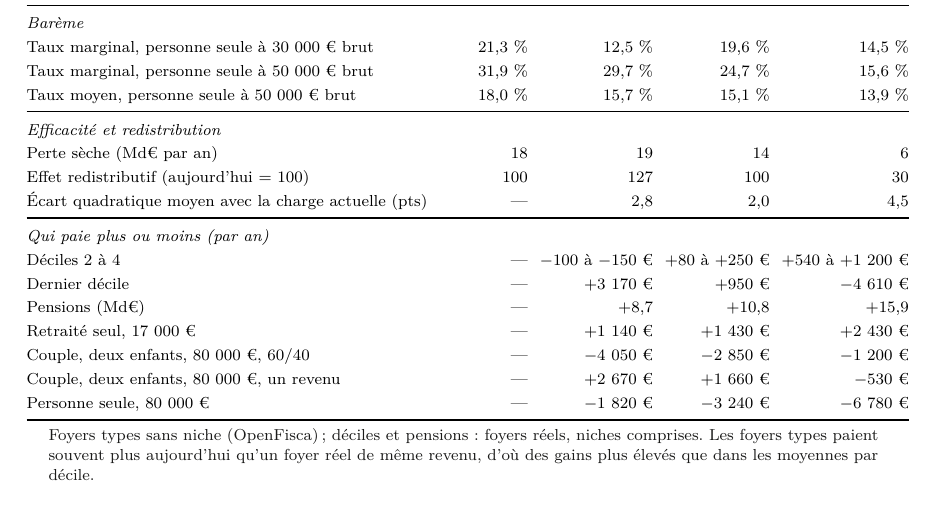
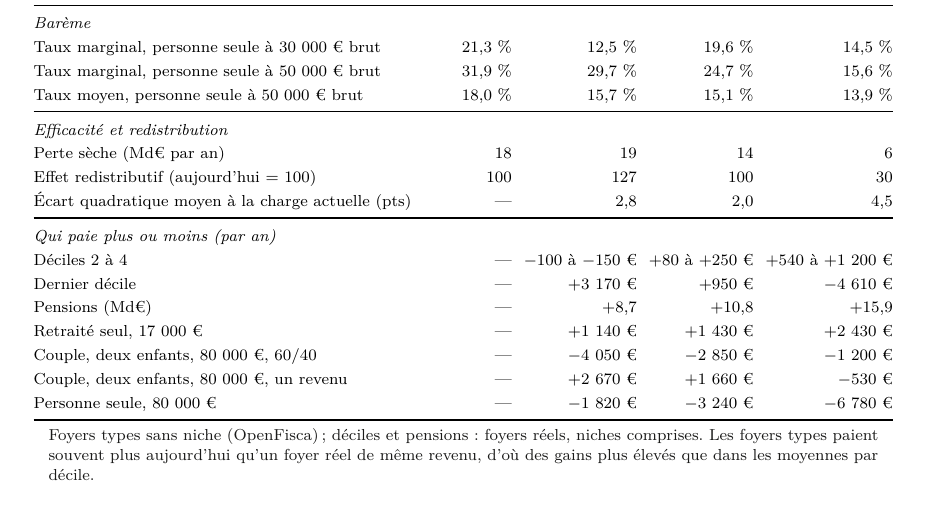
Before and after one commit to colinbaget-a11y/Projets-annexes, a LaTeX document (fiscalite/ir_csg/note-ir-csg.tex): part of page 10 of 12, cut so that both start at the same text. Compiled offline with pdfLaTeX.

Commit message:
IR-CSG : tableau de synthèse à la largeur de la page
Co-Authored-By: Claude Opus 5.5 <noreply@anthropic.com>
Claude-Session: https://claude.ai/code/session_01SW7mKrk2bK8EYwjJ4TJnMY

```diff
--- a/fiscalite/ir_csg/note-ir-csg.tex
+++ b/fiscalite/ir_csg/note-ir-csg.tex
@@ -307,7 +307,7 @@
 \multicolumn{5}{@{}l}{\emph{Efficacité et redistribution}} \\
 Perte sèche (Md€ par an) & 18 & 19 & 14 & 6 \\
 Effet redistributif (aujourd'hui = 100) & 100 & 127 & 100 & 30 \\
-Écart quadratique moyen avec la charge actuelle (pts) & --- & 2,8 & 2,0 & 4,5 \\
+Écart quadratique moyen à la charge actuelle (pts) & --- & 2,8 & 2,0 & 4,5 \\
 \midrule
 \multicolumn{5}{@{}l}{\emph{Qui paie plus ou moins (par an)}} \\
 Déciles 2 à 4 & --- & $-$100 à $-$150~€ & +80 à +250~€ & +540 à +1~200~€ \\
```
Also changed, not shown: fiscalite/ir_csg/note-ir-csg.pdf, 1 other file.
